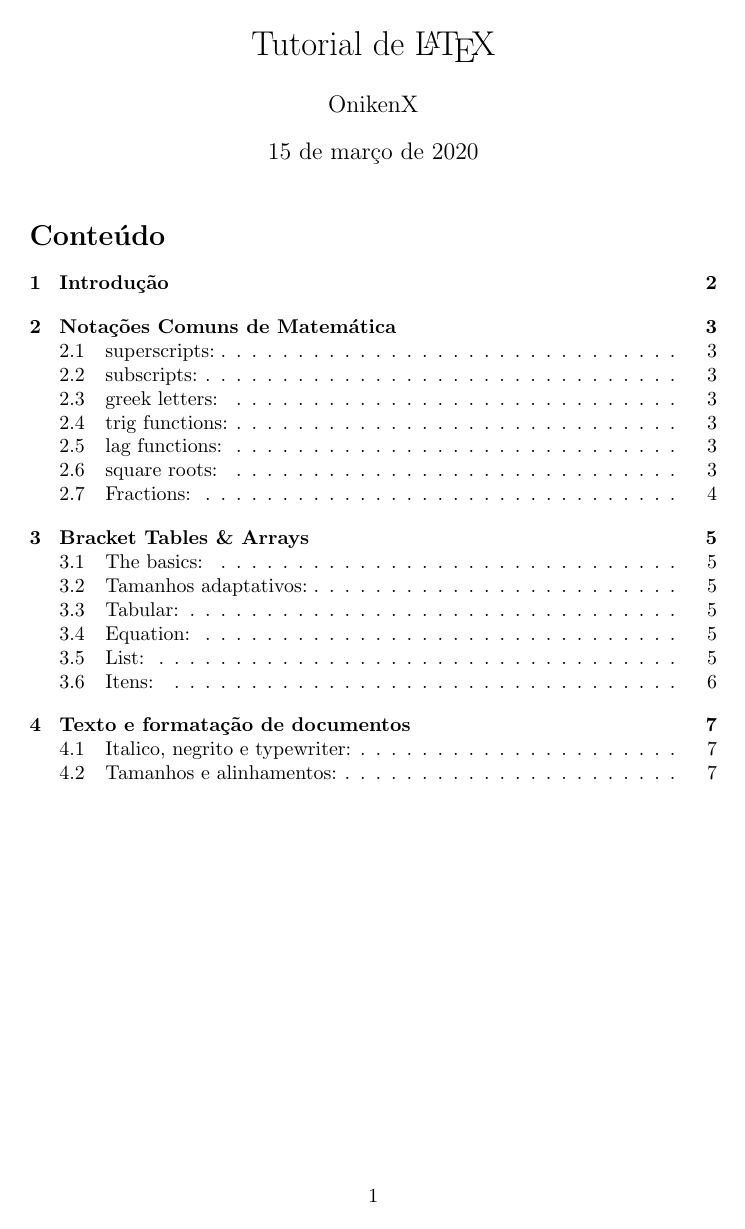
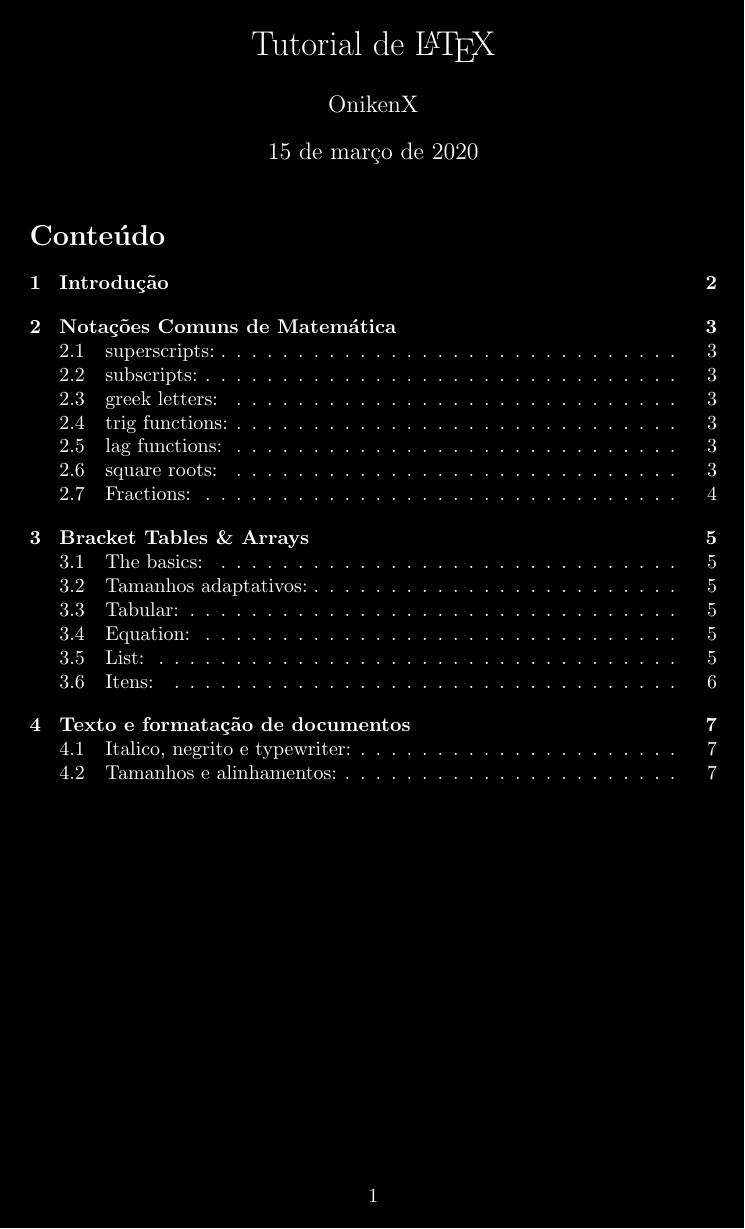
Before and after one commit to OnikenX/LaTeX-showcase, a LaTeX document (tutorial.tex): page 1 of 7. Compiled offline with pdfLaTeX.

Commit message:
added some lines

```diff
--- a/tutorial.tex
+++ b/tutorial.tex
@@ -1,20 +1,29 @@
-\documentclass[a4paper,20pt,hidelinks]{article}
+\documentclass[a4paper]{article}
 \usepackage[utf8]{inputenc}
 \usepackage{xspace}
 \usepackage[portuguese]{babel}
-\usepackage{hyperref}
+
+%hide hilelinks esconde os links de terem bordas feias
+\usepackage[hidelinks]{hyperref}
+
+%tratar das cores
+\usepackage{xcolor}
 \usepackage{pagecolor,lipsum}% http://ctan.org/pkg/{pagecolor,lipsum}
-%\pagecolor{black}
+%meter o fundo em pretos e os caracters em branco
+\pagecolor{black}
+\color{white}
+
 %opening
 \title{Tutorial de \LaTeX{}}
 \author{OnikenX}
-%isto estar comentado ou nao faz diferença
+%o que esta comentado é o que ele faz de default
 % \date{\today}
 \begin{document}
 
 \maketitle
 
 \tableofcontents
+
 \newpage
 \section{Introdução}
 Isto é ficheiro em que se realiza o que esta no tutorial que se pode encontrar neste link para o youtube:\\
```
Also changed, not shown: tutorial.pdf.
